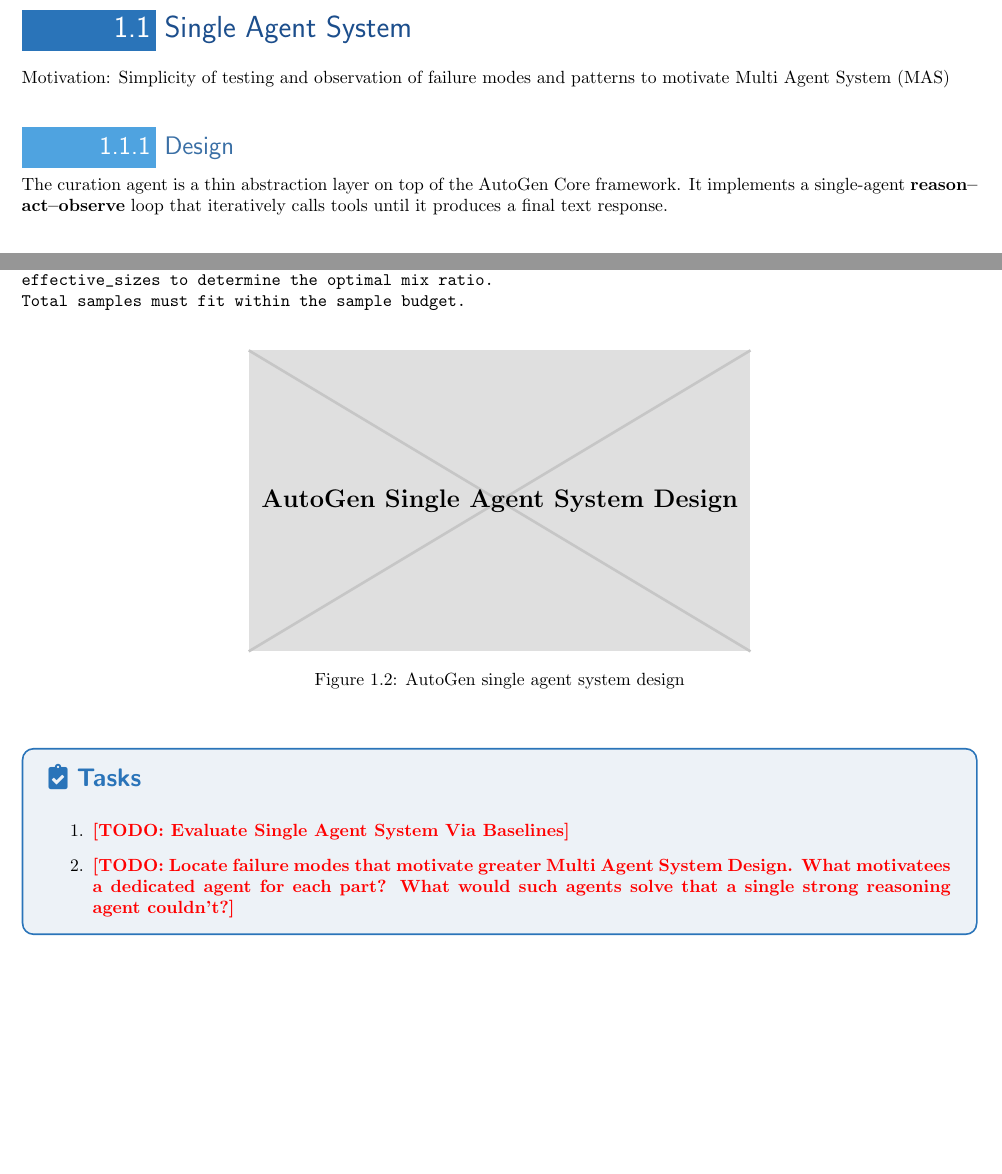
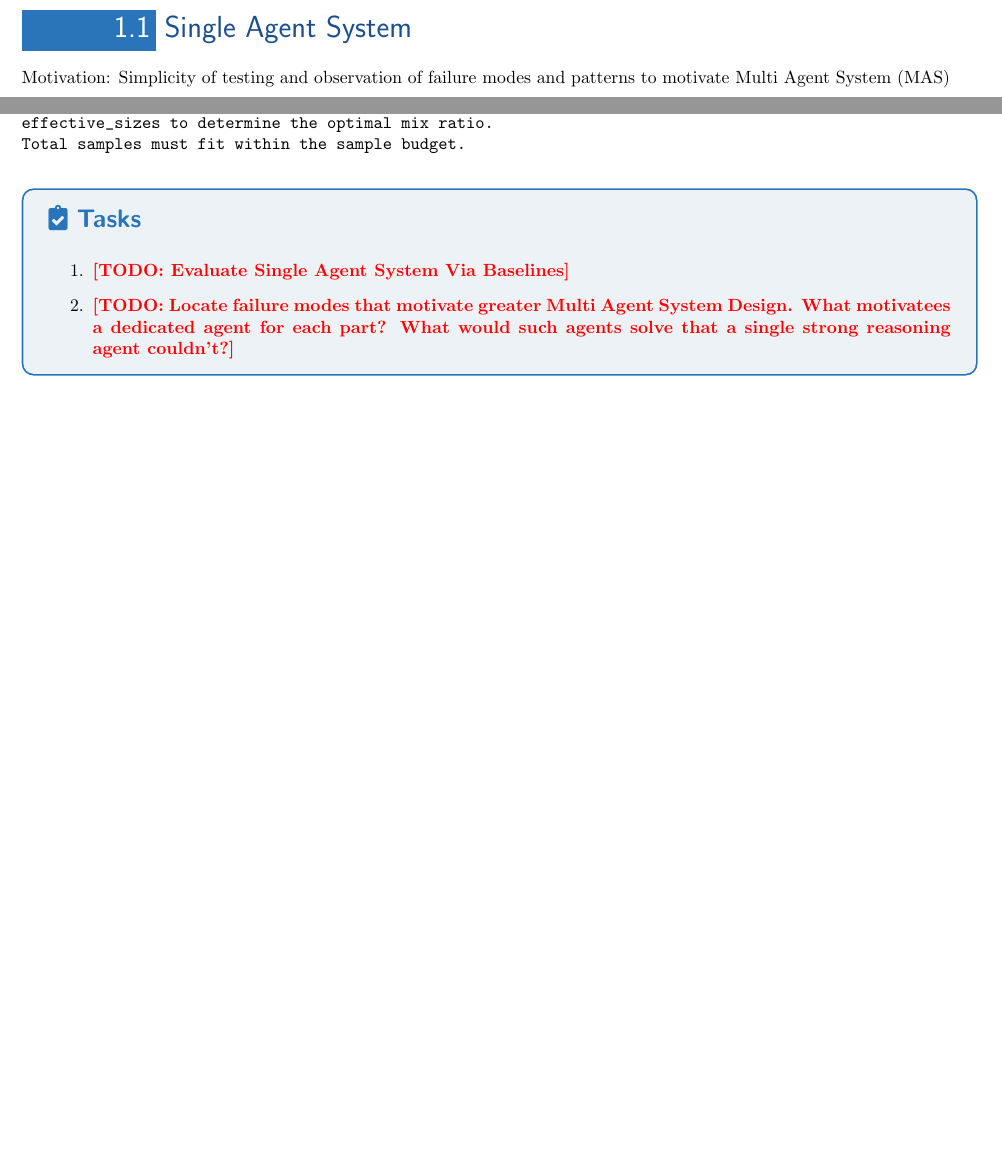
Before and after one commit to Adanato/Data_Curator_Agent_overleaf, a LaTeX document (main.tex, which reads 2026-02-20/main.tex): two parts of pages 3 and 6 of 7 before the commit and two parts of pages 4 and 7 of 8 after it, joined at a grey line, cut so that both start at the same text, the shorter picture padded with empty space. Compiled offline with pdfLaTeX.

Commit message:
Updates from Overleaf

```diff
--- a/2026-02-20/main.tex
+++ b/2026-02-20/main.tex
@@ -27,14 +27,11 @@
 Motivation: Simplicity of testing and observation of failure modes and patterns to motivate Multi Agent System (MAS)
 
 
-\subsection{Design}
 
-The curation agent is a thin abstraction layer on top of the AutoGen Core framework.
-It implements a single-agent \textbf{reason--act--observe} loop that iteratively calls tools
-until it produces a final text response.
 
 \input{2026-02-20/directory}
 
+\newpage
 \subsection{Tool Ingestion}
 
 Tools are plain Python functions with typed signatures. Each is wrapped in AutoGen's
@@ -167,18 +168,7 @@
 Total samples must fit within the sample budget.
 \end{verbatim}
 
-\begin{figure}[ht]
-    \centering
-    % \includegraphics[width=0.8\linewidth]{2026-02-20/figures/autogen_single_agent_system.pdf}
-    \begin{tikzpicture}
-        \fill[gray!25] (0,0) rectangle (10,6);
-        \draw[gray!45, line width=1.5pt] (0,0) -- (10,6);
-        \draw[gray!45, line width=1.5pt] (0,6) -- (10,0);
-        \node at (5,3) {\textbf{\Large AutoGen Single Agent System Design}};
-    \end{tikzpicture}
-    \caption{AutoGen single agent system design}
-    \label{fig:autogen-single-agent}
-\end{figure}
+
 
 
 
```
Also changed, not shown: 2026-02-20/main.tex (10 more changed lines).
